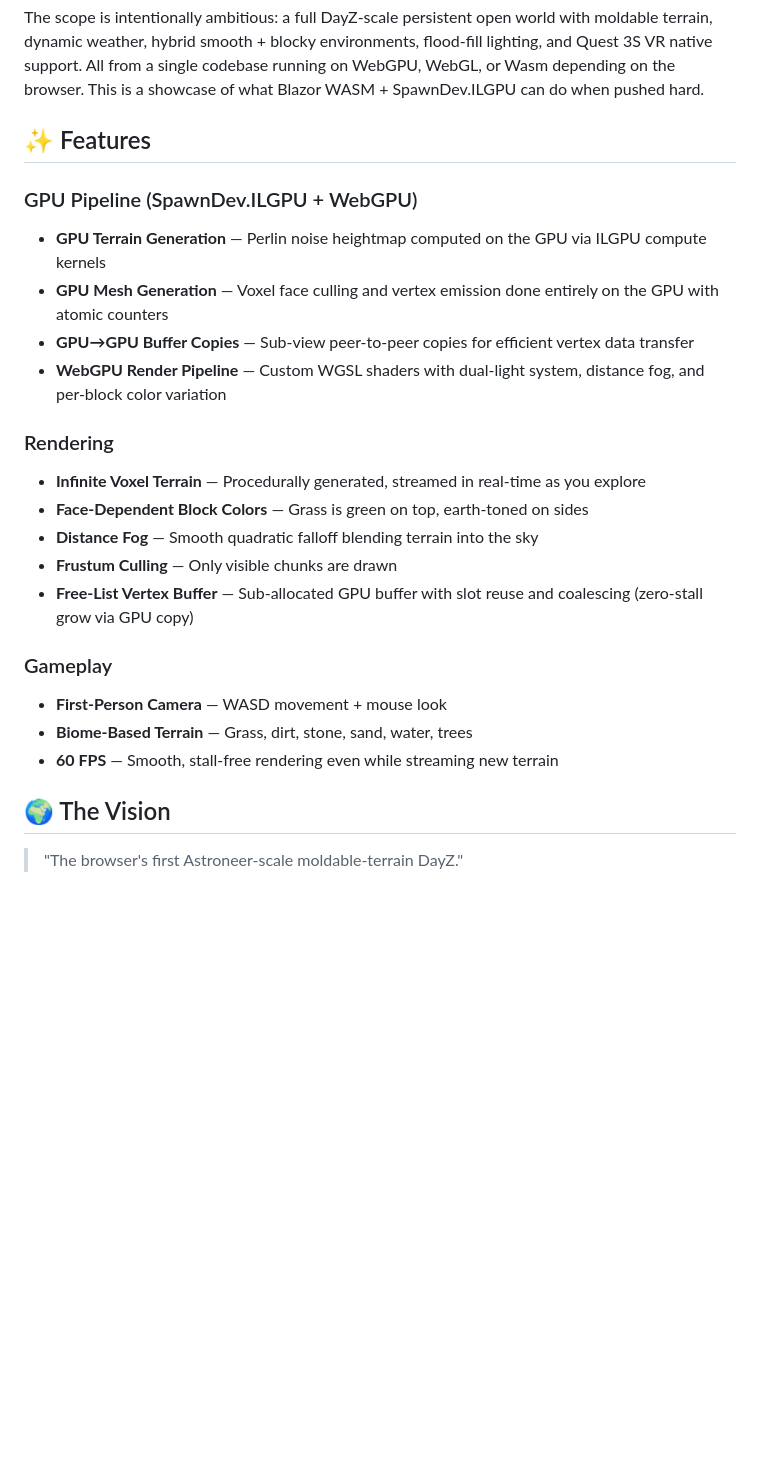
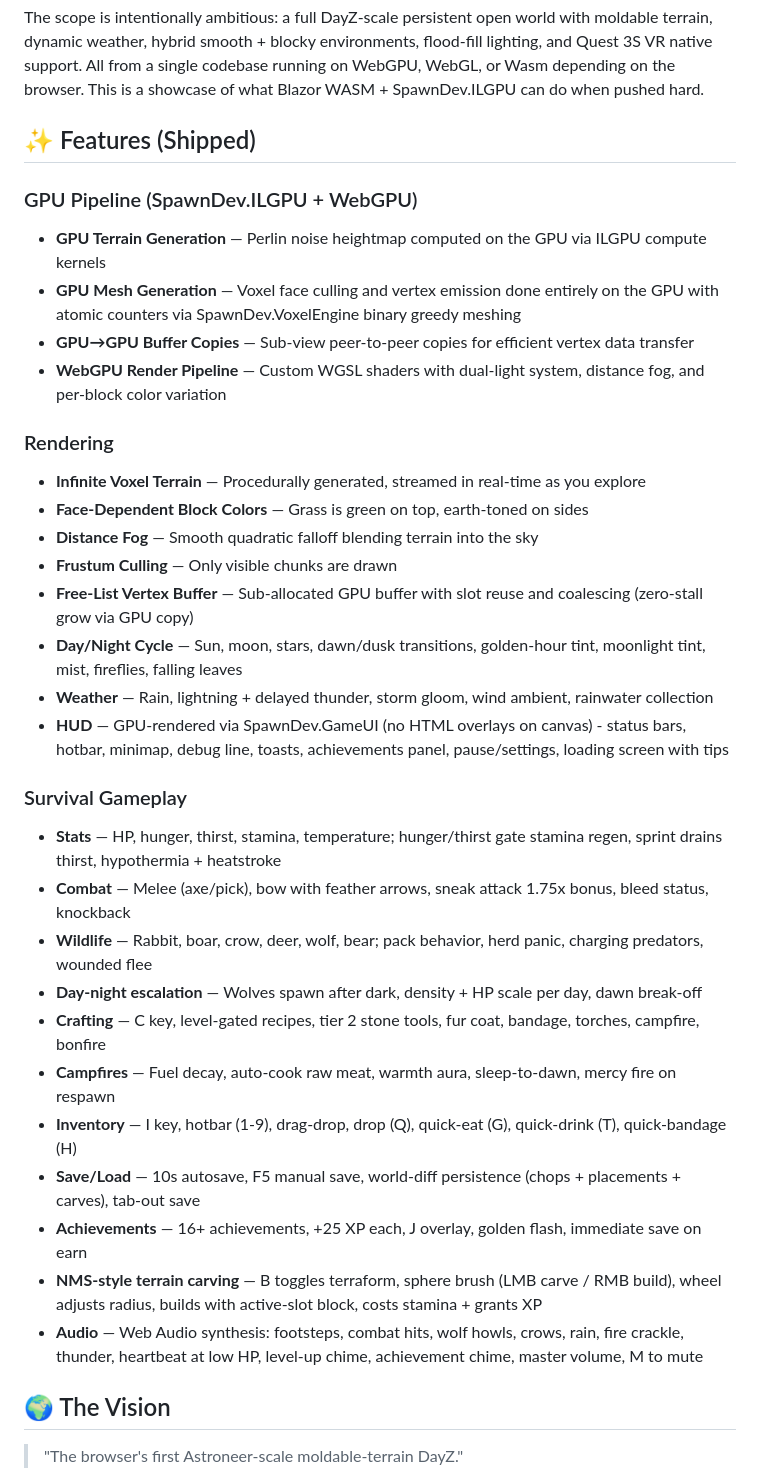
Before and after one commit to LostBeard/LostSpawns, a Markdown page: README.md, the part around one of its changes. Drawn GitHub-style; blank space fills up the shorter version.

```diff
--- a/README.md
+++ b/README.md
@@ -8,11 +8,11 @@ A **WIP**, Lost Spawns is a post-apocalyptic survival game inspired by DayZ. It
 
 The scope is intentionally ambitious: a full DayZ-scale persistent open world with moldable terrain, dynamic weather, hybrid smooth + blocky environments, flood-fill lighting, and Quest 3S VR native support. All from a single codebase running on WebGPU, WebGL, or Wasm depending on the browser. This is a showcase of what Blazor WASM + SpawnDev.ILGPU can do when pushed hard.
 
-## ✨ Features
+## ✨ Features (Shipped)
 
 ### GPU Pipeline (SpawnDev.ILGPU + WebGPU)
 - **GPU Terrain Generation** — Perlin noise heightmap computed on the GPU via ILGPU compute kernels
-- **GPU Mesh Generation** — Voxel face culling and vertex emission done entirely on the GPU with atomic counters
+- **GPU Mesh Generation** — Voxel face culling and vertex emission done entirely on the GPU with atomic counters via SpawnDev.VoxelEngine binary greedy meshing
 - **GPU→GPU Buffer Copies** — Sub-view peer-to-peer copies for efficient vertex data transfer
 - **WebGPU Render Pipeline** — Custom WGSL shaders with dual-light system, distance fog, and per-block color variation
 
@@ -22,11 +22,22 @@ The scope is intentionally ambitious: a full DayZ-scale persistent open world wi
 - **Distance Fog** — Smooth quadratic falloff blending terrain into the sky
 - **Frustum Culling** — Only visible chunks are drawn
 - **Free-List Vertex Buffer** — Sub-allocated GPU buffer with slot reuse and coalescing (zero-stall grow via GPU copy)
+- **Day/Night Cycle** — Sun, moon, stars, dawn/dusk transitions, golden-hour tint, moonlight tint, mist, fireflies, falling leaves
+- **Weather** — Rain, lightning + delayed thunder, storm gloom, wind ambient, rainwater collection
+- **HUD** — GPU-rendered via SpawnDev.GameUI (no HTML overlays on canvas) - status bars, hotbar, minimap, debug line, toasts, achievements panel, pause/settings, loading screen with tips
 
-### Gameplay
-- **First-Person Camera** — WASD movement + mouse look
-- **Biome-Based Terrain** — Grass, dirt, stone, sand, water, trees
-- **60 FPS** — Smooth, stall-free rendering even while streaming new terrain
+### Survival Gameplay
+- **Stats** — HP, hunger, thirst, stamina, temperature; hunger/thirst gate stamina regen, sprint drains thirst, hypothermia + heatstroke
+- **Combat** — Melee (axe/pick), bow with feather arrows, sneak attack 1.75x bonus, bleed status, knockback
+- **Wildlife** — Rabbit, boar, crow, deer, wolf, bear; pack behavior, herd panic, charging predators, wounded flee
+- **Day-night escalation** — Wolves spawn after dark, density + HP scale per day, dawn break-off
+- **Crafting** — C key, level-gated recipes, tier 2 stone tools, fur coat, bandage, torches, campfire, bonfire
+- **Campfires** — Fuel decay, auto-cook raw meat, warmth aura, sleep-to-dawn, mercy fire on respawn
+- **Inventory** — I key, hotbar (1-9), drag-drop, drop (Q), quick-eat (G), quick-drink (T), quick-bandage (H)
+- **Save/Load** — 10s autosave, F5 manual save, world-diff persistence (chops + placements + carves), tab-out save
+- **Achievements** — 16+ achievements, +25 XP each, J overlay, golden flash, immediate save on earn
+- **NMS-style terrain carving** — B toggles terraform, sphere brush (LMB carve / RMB build), wheel adjusts radius, builds with active-slot block, costs stamina + grants XP
+- **Audio** — Web Audio synthesis: footsteps, combat hits, wolf howls, crows, rain, fire crackle, thunder, heartbeat at low HP, level-up chime, achievement chime, master volume, M to mute
 
 ## 🌍 The Vision
 
```
Also changed, not shown: other parts of README.md (+31 -4 lines).
